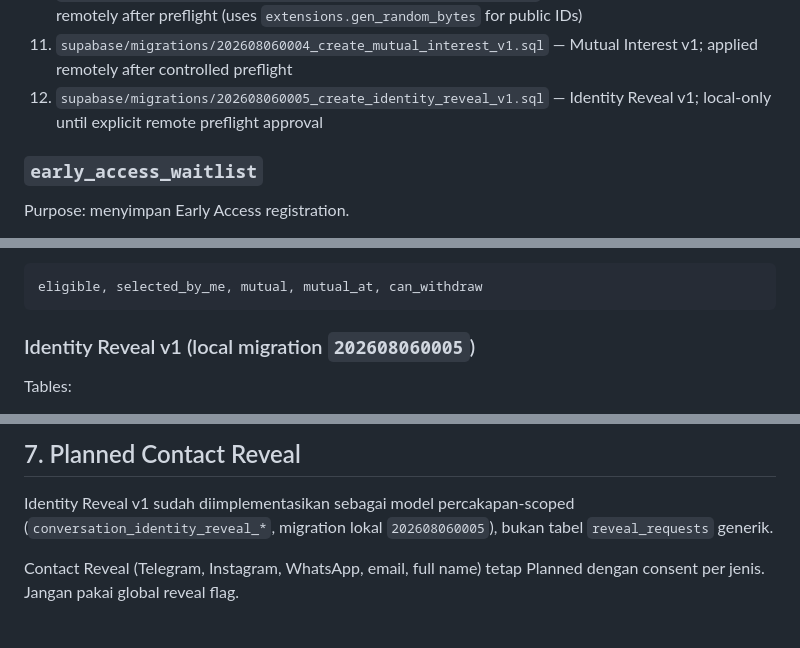
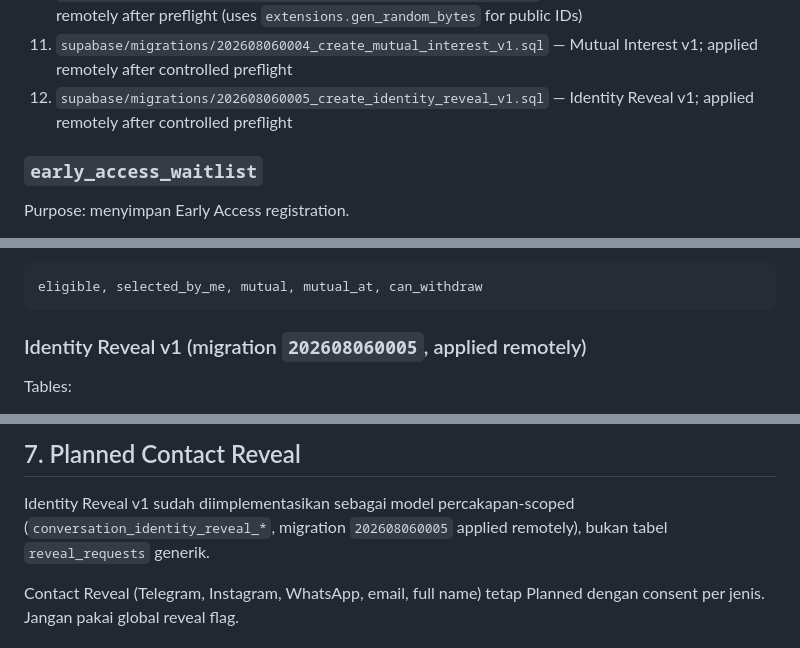
Before and after one commit to jundy779/StudyDate, a Markdown page: context/SCHEMA.md, 3 parts joined by grey strips. Rendered like a GitHub page.

````diff
--- a/context/SCHEMA.md
+++ b/context/SCHEMA.md
@@ -27,7 +27,7 @@ Sumber migration:
 11. `supabase/migrations/202608060004_create_mutual_interest_v1.sql` — Mutual Interest v1;
     applied remotely after controlled preflight
 12. `supabase/migrations/202608060005_create_identity_reveal_v1.sql` — Identity Reveal v1;
-    local-only until explicit remote preflight approval
+    applied remotely after controlled preflight
 
 ### `early_access_waitlist`
 
@@ -347,7 +347,7 @@ Safe client projection only:
 eligible, selected_by_me, mutual, mutual_at, can_withdraw
 ```
 
-### Identity Reveal v1 (local migration `202608060005`)
+### Identity Reveal v1 (migration `202608060005`, applied remotely)
 
 Tables:
 - `identity_reveal_profile_versions` — conversation-scoped immutable first name + private
@@ -383,7 +383,7 @@ Minimal private safety foundation. Reports may reference `conversation_id` / `an
 ## 7. Planned Contact Reveal
 
 Identity Reveal v1 sudah diimplementasikan sebagai model percakapan-scoped
-(`conversation_identity_reveal_*`, migration lokal `202608060005`), bukan tabel
+(`conversation_identity_reveal_*`, migration `202608060005` applied remotely), bukan tabel
 `reveal_requests` generik.
 
 Contact Reveal (Telegram, Instagram, WhatsApp, email, full name) tetap Planned
````
Also changed, not shown: context/ARCHITECTURE.md (+3 -4 lines), context/PRD.md (+3 -3 lines).
